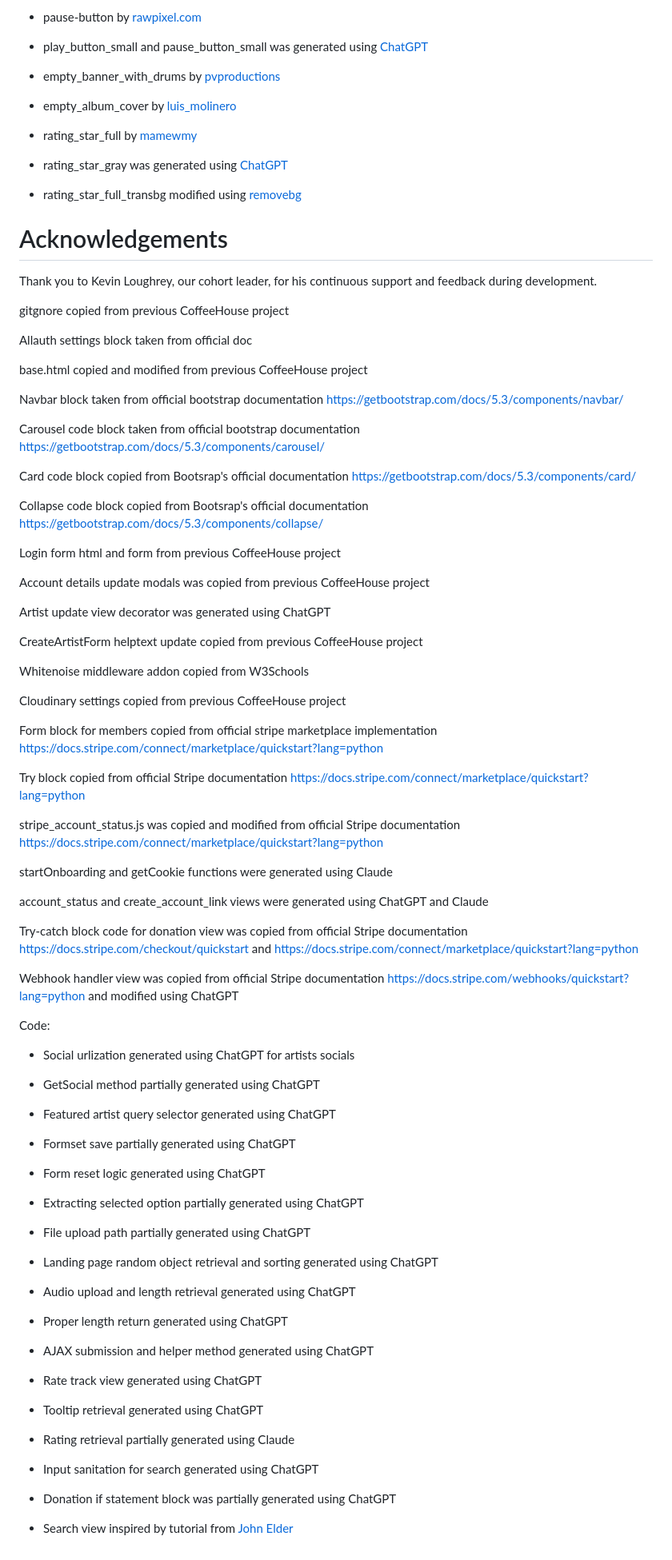
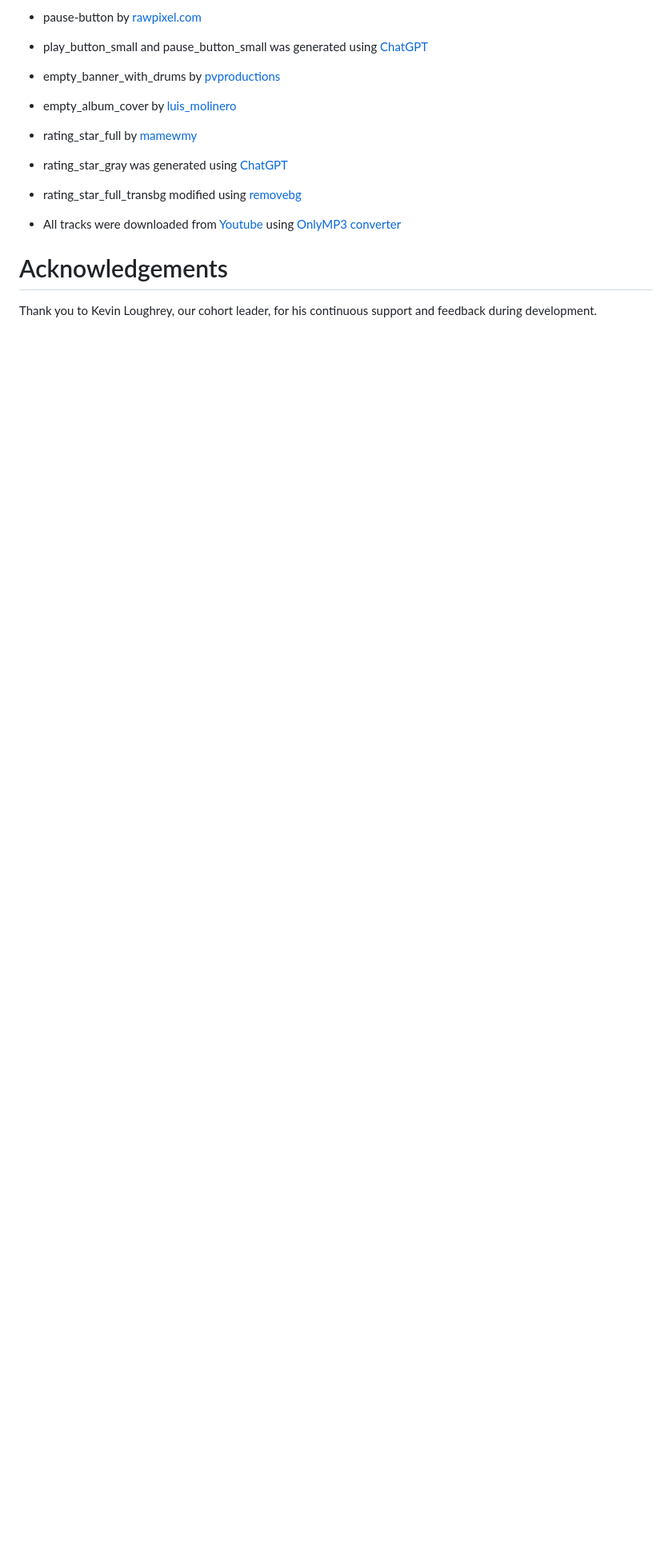
Before and after one commit to bics/Melodia, a Markdown page: README.md, the part around one of its changes. Shown at 80% size. Drawn GitHub-style; blank space fills up the shorter version.

```diff
--- a/README.md
+++ b/README.md
@@ -327,74 +374,8 @@ The project is deployed to [Heroku](https://www.heroku.com). In order to achieve
 
 * rating_star_full_transbg modified using [removebg](https://www.remove.bg/hu/upload)
 
+* All tracks were downloaded from [Youtube](https://www.youtube.com) using [OnlyMP3 converter](https://en.onlymp3.io/A04/)
+
 # Acknowledgements
 
 Thank you to Kevin Loughrey, our cohort leader, for his continuous support and feedback during development.
-
-
-
-
-
-
-gitgnore copied from previous CoffeeHouse project
-
-Allauth settings block taken from official doc
-
-base.html copied and modified from previous CoffeeHouse project
-
-Navbar block taken from official bootstrap documentation https://getbootstrap.com/docs/5.3/components/navbar/
-
-Carousel code block taken from official bootstrap documentation https://getbootstrap.com/docs/5.3/components/carousel/
-
-Card code block copied from Bootsrap's official documentation https://getbootstrap.com/docs/5.3/components/card/
-
-Collapse code block copied from Bootsrap's official documentation https://getbootstrap.com/docs/5.3/components/collapse/
-
-Login form html and form from previous CoffeeHouse project
-
-Account details update modals was copied from previous CoffeeHouse project
-
-Artist update view decorator was generated using ChatGPT
-
-CreateArtistForm helptext update copied from previous CoffeeHouse project
-
-Whitenoise middleware addon copied from W3Schools
-
-Cloudinary settings copied from previous CoffeeHouse project
-
-Form block for members copied from official stripe marketplace implementation https://docs.stripe.com/connect/marketplace/quickstart?lang=python
-
-Try block copied from official Stripe documentation https://docs.stripe.com/connect/marketplace/quickstart?lang=python
-
-stripe_account_status.js was copied and modified from official Stripe documentation https://docs.stripe.com/connect/marketplace/quickstart?lang=python
-
-startOnboarding and getCookie functions were generated using Claude
-
-account_status and create_account_link views were generated using ChatGPT and Claude
-
-Try-catch block code for donation view was copied from official Stripe documentation https://docs.stripe.com/checkout/quickstart and https://docs.stripe.com/connect/marketplace/quickstart?lang=python
-
-Webhook handler view was copied from official Stripe documentation https://docs.stripe.com/webhooks/quickstart?lang=python and modified using ChatGPT
-
-
-Code:
-
-* Social urlization generated using ChatGPT for artists socials
-* GetSocial method partially generated using ChatGPT
-* Featured artist query selector generated using ChatGPT
-* Formset save partially generated using ChatGPT
-* Form reset logic generated using ChatGPT
-* Extracting selected option partially generated using ChatGPT
-* File upload path partially generated using ChatGPT
-* Landing page random object retrieval and sorting generated using ChatGPT
-* Audio upload and length retrieval generated using ChatGPT
-* Proper length return generated using ChatGPT
-* AJAX submission and helper method generated using ChatGPT
-* Rate track view generated using ChatGPT
-* Tooltip retrieval generated using ChatGPT
-* Rating retrieval partially generated using Claude
-* Input sanitation for search generated using ChatGPT
-* Donation if statement block was partially generated using ChatGPT
-
-
-* Search view inspired by tutorial from [John Elder](https://www.youtube.com/watch?v=AGtae4L5BbI&list=PLCC34OHNcOtqW9BJmgQPPzUpJ8hl49AGy&index=9)
```
Also changed, not shown: other parts of README.md (+47 -0 lines).
